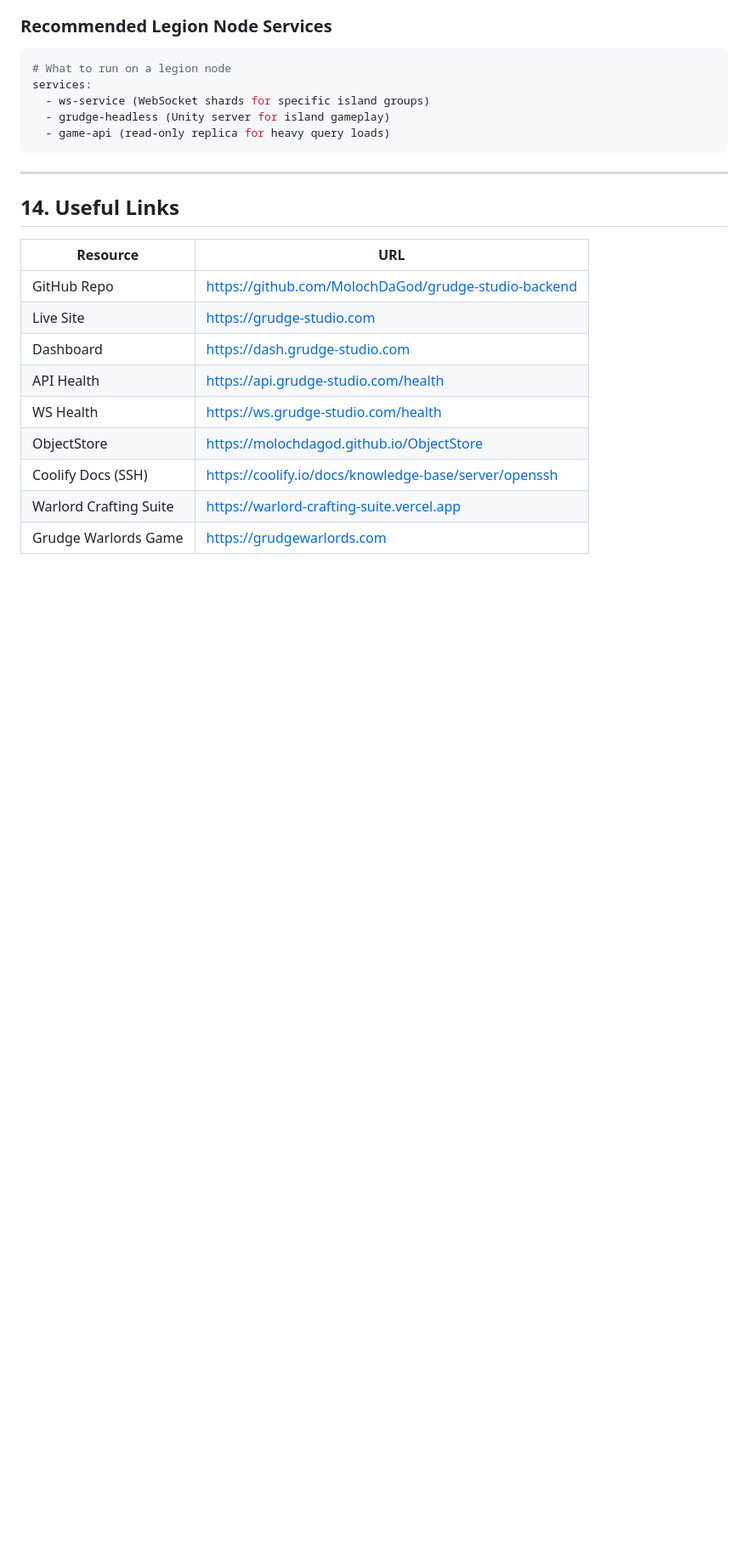
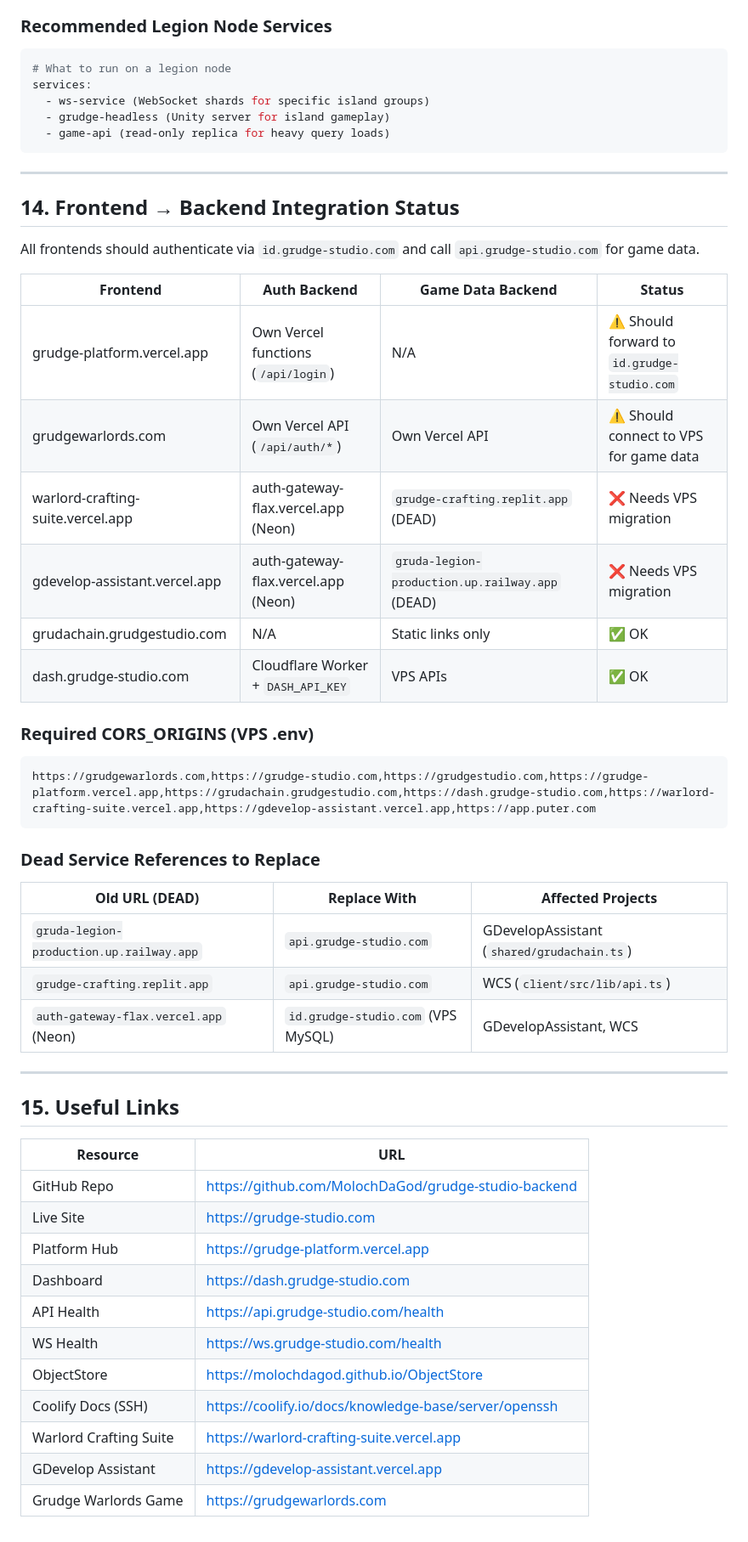
Before and after one commit to Grudge-Warlords/grudge-studio-backend, a Markdown page: GRUDGE-STUDIO-CONTEXT.md, the part around the change. Shown at 85% size. Rendered like a GitHub page; blank space fills up the shorter version.

Commit message:
docs: add frontend integration status, dead URL references, CORS requirements
Section 14 now tracks which frontends connect to which backends,
lists dead service URLs that need replacing, and documents the
required CORS_ORIGINS for the VPS .env.

Co-Authored-By: Oz <oz-agent@warp.dev>

````diff
--- a/GRUDGE-STUDIO-CONTEXT.md
+++ b/GRUDGE-STUDIO-CONTEXT.md
@@ -643,16 +643,45 @@ services:
 
 ---
 
-## 14. Useful Links
+## 14. Frontend → Backend Integration Status
+
+All frontends should authenticate via `id.grudge-studio.com` and call `api.grudge-studio.com` for game data.
+
+| Frontend | Auth Backend | Game Data Backend | Status |
+|----------|-------------|-------------------|--------|
+| grudge-platform.vercel.app | Own Vercel functions (`/api/login`) | N/A | ⚠ Should forward to `id.grudge-studio.com` |
+| grudgewarlords.com | Own Vercel API (`/api/auth/*`) | Own Vercel API | ⚠ Should connect to VPS for game data |
+| warlord-crafting-suite.vercel.app | auth-gateway-flax.vercel.app (Neon) | `grudge-crafting.replit.app` (DEAD) | ❌ Needs VPS migration |
+| gdevelop-assistant.vercel.app | auth-gateway-flax.vercel.app (Neon) | `gruda-legion-production.up.railway.app` (DEAD) | ❌ Needs VPS migration |
+| grudachain.grudgestudio.com | N/A | Static links only | ✅ OK |
+| dash.grudge-studio.com | Cloudflare Worker + `DASH_API_KEY` | VPS APIs | ✅ OK |
+
+### Required CORS_ORIGINS (VPS .env)
+```
+https://grudgewarlords.com,https://grudge-studio.com,https://grudgestudio.com,https://grudge-platform.vercel.app,https://grudachain.grudgestudio.com,https://dash.grudge-studio.com,https://warlord-crafting-suite.vercel.app,https://gdevelop-assistant.vercel.app,https://app.puter.com
+```
+
+### Dead Service References to Replace
+| Old URL (DEAD) | Replace With | Affected Projects |
+|----------------|-------------|--------------------|
+| `gruda-legion-production.up.railway.app` | `api.grudge-studio.com` | GDevelopAssistant (`shared/grudachain.ts`) |
+| `grudge-crafting.replit.app` | `api.grudge-studio.com` | WCS (`client/src/lib/api.ts`) |
+| `auth-gateway-flax.vercel.app` (Neon) | `id.grudge-studio.com` (VPS MySQL) | GDevelopAssistant, WCS |
+
+---
+
+## 15. Useful Links
 
 | Resource | URL |
 |----------|-----|
 | GitHub Repo | https://github.com/MolochDaGod/grudge-studio-backend |
 | Live Site | https://grudge-studio.com |
+| Platform Hub | https://grudge-platform.vercel.app |
 | Dashboard | https://dash.grudge-studio.com |
 | API Health | https://api.grudge-studio.com/health |
 | WS Health | https://ws.grudge-studio.com/health |
 | ObjectStore | https://molochdagod.github.io/ObjectStore |
 | Coolify Docs (SSH) | https://coolify.io/docs/knowledge-base/server/openssh |
 | Warlord Crafting Suite | https://warlord-crafting-suite.vercel.app |
+| GDevelop Assistant | https://gdevelop-assistant.vercel.app |
 | Grudge Warlords Game | https://grudgewarlords.com |
````
